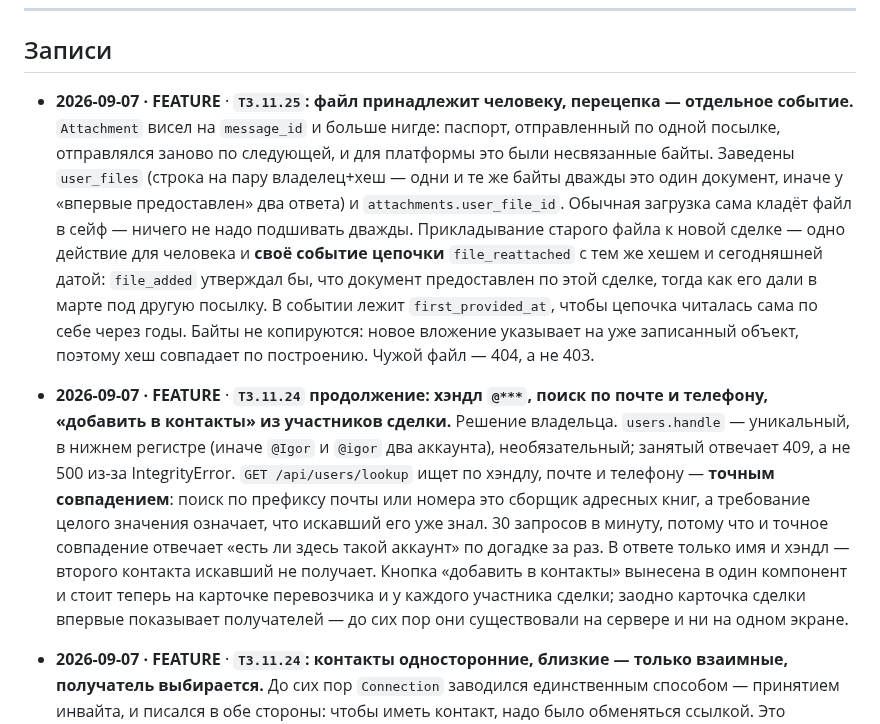
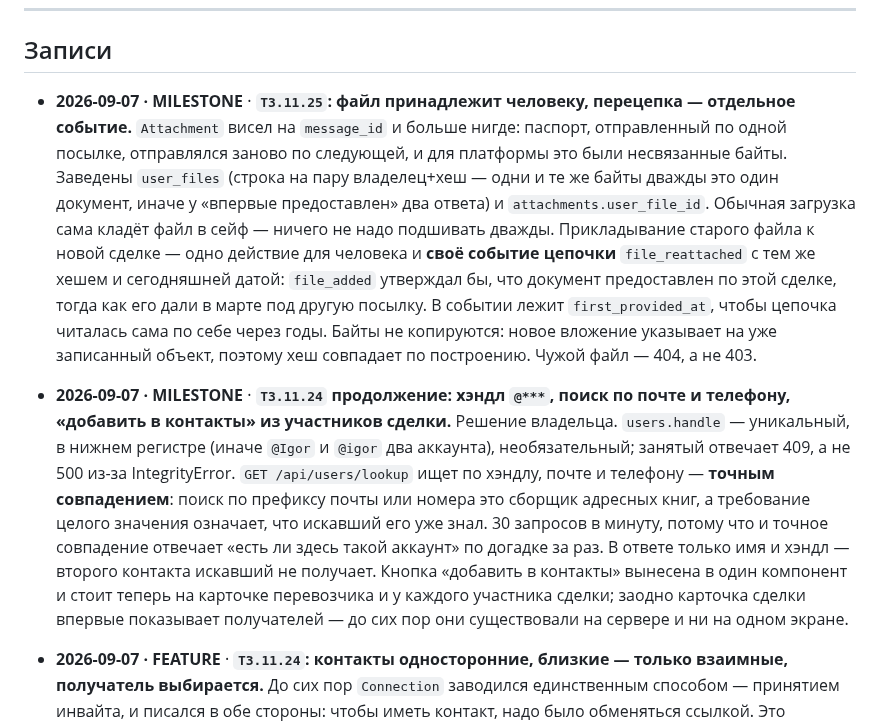
Before and after one commit to Azzot88/Vimana, a Markdown page: PRD/CHANGELOG.md, the part around the change. Drawn GitHub-style.

Commit message:
milestone level

```diff
--- a/PRD/CHANGELOG.md
+++ b/PRD/CHANGELOG.md
@@ -20,9 +20,9 @@
 
 ## Записи
 
-- **2026-09-07 · FEATURE** · **`T3.11.25`: файл принадлежит человеку, перецепка — отдельное событие.** `Attachment` висел на `message_id` и больше нигде: паспорт, отправленный по одной посылке, отправлялся заново по следующей, и для платформы это были несвязанные байты. Заведены `user_files` (строка на пару владелец+хеш — одни и те же байты дважды это один документ, иначе у «впервые предоставлен» два ответа) и `attachments.user_file_id`. Обычная загрузка сама кладёт файл в сейф — ничего не надо подшивать дважды. Прикладывание старого файла к новой сделке — одно действие для человека и **своё событие цепочки** `file_reattached` с тем же хешем и сегодняшней датой: `file_added` утверждал бы, что документ предоставлен по этой сделке, тогда как его дали в марте под другую посылку. В событии лежит `first_provided_at`, чтобы цепочка читалась сама по себе через годы. Байты не копируются: новое вложение указывает на уже записанный объект, поэтому хеш совпадает по построению. Чужой файл — 404, а не 403.
+- **2026-09-07 · MILESTONE** · **`T3.11.25`: файл принадлежит человеку, перецепка — отдельное событие.** `Attachment` висел на `message_id` и больше нигде: паспорт, отправленный по одной посылке, отправлялся заново по следующей, и для платформы это были несвязанные байты. Заведены `user_files` (строка на пару владелец+хеш — одни и те же байты дважды это один документ, иначе у «впервые предоставлен» два ответа) и `attachments.user_file_id`. Обычная загрузка сама кладёт файл в сейф — ничего не надо подшивать дважды. Прикладывание старого файла к новой сделке — одно действие для человека и **своё событие цепочки** `file_reattached` с тем же хешем и сегодняшней датой: `file_added` утверждал бы, что документ предоставлен по этой сделке, тогда как его дали в марте под другую посылку. В событии лежит `first_provided_at`, чтобы цепочка читалась сама по себе через годы. Байты не копируются: новое вложение указывает на уже записанный объект, поэтому хеш совпадает по построению. Чужой файл — 404, а не 403.
 
-- **2026-09-07 · FEATURE** · **`T3.11.24` продолжение: хэндл `@***`, поиск по почте и телефону, «добавить в контакты» из участников сделки.** Решение владельца. `users.handle` — уникальный, в нижнем регистре (иначе `@Igor` и `@igor` два аккаунта), необязательный; занятый отвечает 409, а не 500 из-за IntegrityError. `GET /api/users/lookup` ищет по хэндлу, почте и телефону — **точным совпадением**: поиск по префиксу почты или номера это сборщик адресных книг, а требование целого значения означает, что искавший его уже знал. 30 запросов в минуту, потому что и точное совпадение отвечает «есть ли здесь такой аккаунт» по догадке за раз. В ответе только имя и хэндл — второго контакта искавший не получает. Кнопка «добавить в контакты» вынесена в один компонент и стоит теперь на карточке перевозчика и у каждого участника сделки; заодно карточка сделки впервые показывает получателей — до сих пор они существовали на сервере и ни на одном экране.
+- **2026-09-07 · MILESTONE** · **`T3.11.24` продолжение: хэндл `@***`, поиск по почте и телефону, «добавить в контакты» из участников сделки.** Решение владельца. `users.handle` — уникальный, в нижнем регистре (иначе `@Igor` и `@igor` два аккаунта), необязательный; занятый отвечает 409, а не 500 из-за IntegrityError. `GET /api/users/lookup` ищет по хэндлу, почте и телефону — **точным совпадением**: поиск по префиксу почты или номера это сборщик адресных книг, а требование целого значения означает, что искавший его уже знал. 30 запросов в минуту, потому что и точное совпадение отвечает «есть ли здесь такой аккаунт» по догадке за раз. В ответе только имя и хэндл — второго контакта искавший не получает. Кнопка «добавить в контакты» вынесена в один компонент и стоит теперь на карточке перевозчика и у каждого участника сделки; заодно карточка сделки впервые показывает получателей — до сих пор они существовали на сервере и ни на одном экране.
 
 - **2026-09-07 · FEATURE** · **`T3.11.24`: контакты односторонние, близкие — только взаимные, получатель выбирается.** До сих пор `Connection` заводился единственным способом — принятием инвайта, и писался в обе стороны: чтобы иметь контакт, надо было обменяться ссылкой. Это неверная форма для «этот перевозчик возит мой коридор». `POST /api/me/connections` пишет **одну** строку, мою; зеркальную не пишет никто, иначе в чужой список можно было бы вписать себя. Близость — свойство пары: `tier` направленный, `state` считается по обеим строкам, односторонняя заявка читается как `close_pending`. Отказ на close для не-контакта живёт **в API**, а не в спрятанной кнопке. **Видимость профиля близким не менялась** — уровень и правило заведены, доступ к адресам остаётся прежним, как и записано в постановке. Получатель сделки: `POST /api/deals/{id}/recipient` по `user_id` или `npub` — обе дороги дают `recipient_id` и участника сразу принятым; ключ, за которым никого нет, отвечает 404 «пошлите приглашение», а не превращается в ссылку молча. Ссылка осталась отдельным путём: она про того, кого в системе ещё нет, и три способа не равны. `deal_participants.invite_token` стал nullable (`0074`) — выбранный из контактов получатель приглашения не получал, и токен ради `NOT NULL` был бы живым секретом, выписанным впустую.
 
```
